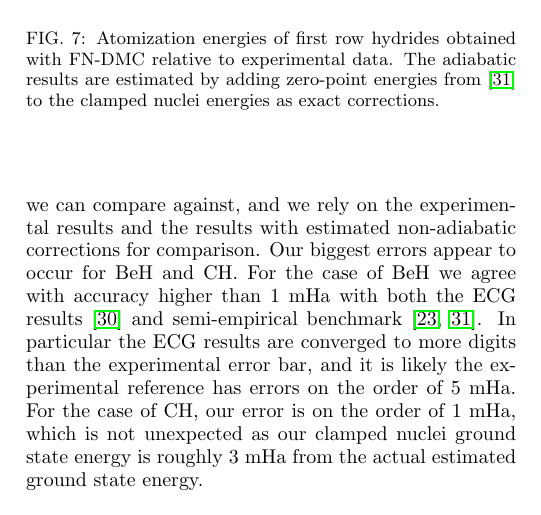
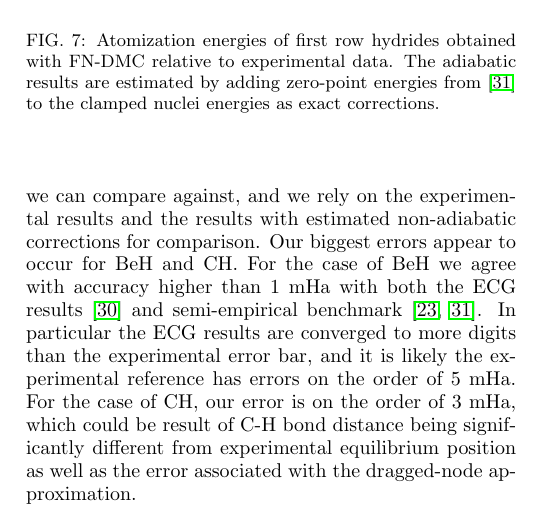
Before and after one commit to Paul-St-Young/BO-paper, a LaTeX paper (main.tex): part of one column of page 5 of 7, cut so that both start at the same text. Compiled offline with pdfLaTeX.

Commit message:
Added Explanation for CH

```diff
--- a/main.tex
+++ b/main.tex
@@ -116,7 +116,7 @@ For the LiH molecule we are also interested in calculating the electron affinity
 \caption{Atomization energies of first row hydrides obtained with FN-DMC relative to experimental data. The adiabatic results are estimated by adding zero-point energies from \cite{Feller_Corrections} to the clamped nuclei energies as exact corrections.}
 \end{figure}
 
-The ground state energies for various hydrides are reported in Table \ref{tab:atomization}. The energies calculated for clamped nuclei are on par with the best available quantum chemistry results \cite{Adamowicz_LiH,Koput_BeH,Miliordos_BH}. The energies calculated without the adiabatic assumption are in agreement with the ECG results for LiH, BeH to within 0.4 mHa. For small systems, ECG results are typically orders of magnitude more accurate than the best QMC and quantum chemistry simulations. However, with BH being one of the largest ECG simulations performed, the QMC results are actually lower in energy, in this case by 1 mHa. For the systems CH, OH, and HF, there are no explicit simulations we can compare against, and we rely on the experimental results and the results with estimated non-adiabatic corrections for comparison. Our biggest errors appear to occur for BeH and CH. For the case of BeH we agree with accuracy higher than 1 mHa with both the ECG results~\cite{Bubin_BeH_noBO} and semi-empirical benchmark~\cite{Feller_Corrections,Davidson_Atoms}. In particular the ECG results are converged to more digits than the experimental error bar, and it is likely the experimental reference has errors on the order of 5 mHa. For the case of CH, our error is on the order of 1 mHa, which is not unexpected as our clamped nuclei ground state energy is roughly 3 mHa from the actual estimated ground state energy.
+The ground state energies for various hydrides are reported in Table \ref{tab:atomization}. The energies calculated for clamped nuclei are on par with the best available quantum chemistry results \cite{Adamowicz_LiH,Koput_BeH,Miliordos_BH}. The energies calculated without the adiabatic assumption are in agreement with the ECG results for LiH, BeH to within 0.4 mHa. For small systems, ECG results are typically orders of magnitude more accurate than the best QMC and quantum chemistry simulations. However, with BH being one of the largest ECG simulations performed, the QMC results are actually lower in energy, in this case by 1 mHa. For the systems CH, OH, and HF, there are no explicit simulations we can compare against, and we rely on the experimental results and the results with estimated non-adiabatic corrections for comparison. Our biggest errors appear to occur for BeH and CH. For the case of BeH we agree with accuracy higher than 1 mHa with both the ECG results~\cite{Bubin_BeH_noBO} and semi-empirical benchmark~\cite{Feller_Corrections,Davidson_Atoms}. In particular the ECG results are converged to more digits than the experimental error bar, and it is likely the experimental reference has errors on the order of 5 mHa. For the case of CH, our error is on the order of 3 mHa, which could be result of C-H bond distance being significantly different from experimental equilibrium position as well as the error associated with the dragged-node approximation.
 
 \section{Conclusion}
 We calculated the ground-state energies of first row atoms and their corresponding ions and hydrides to an accuracy of $0.1$ mHa for all but the largest systems both with and without the adiabatic assumption. We found the ionization energies of most of the atoms to be independent of the adiabatic approximation, suggesting that the energy difference between the adiabatic and non-adiabatic ground states is mostly due to the zero point motion of the nuclei. The atomization energies of simple hydrides, however, were significantly different in the adiabatic than in the non-adiabatic limit. We showed that it is necessary to include non-adiabatic effects to accurately predict the experimental values of atomization energies for these simple hydrides to an accuracy of 1 mHa.
```
